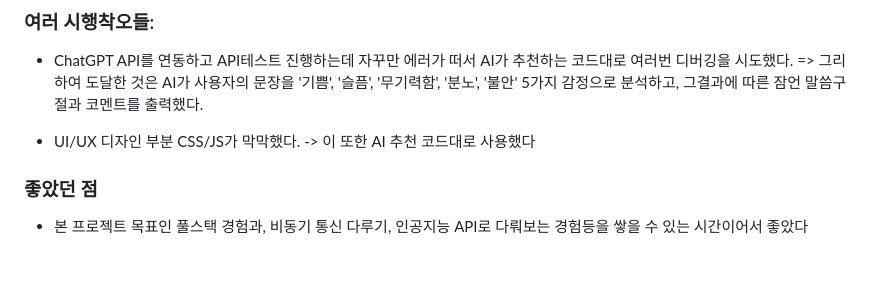
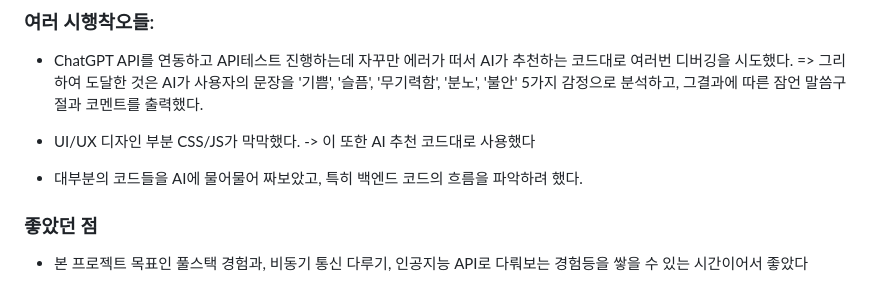
Before and after one commit to GH-57/First_Project, a Markdown page: README.md, the part around the change. Drawn GitHub-style; blank space fills up the shorter version.

Commit message:
프로젝트 3일차

```diff
--- a/README.md
+++ b/README.md
@@ -85,6 +85,8 @@ gantt
 * UI/UX 디자인 부분 CSS/JS가 막막했다.
 -> 이 또한 AI 추천 코드대로 사용했다
 
+* 대부분의 코드들을  AI에 물어물어 짜보았고, 특히 백엔드 코드의 흐름을 파악하려 했다.
+
 ### 좋았던 점
 * 본 프로젝트 목표인 풀스택 경험과, 비동기 통신 다루기, 인공지능 API로 다뤄보는 경험등을 쌓을 수 있는 시간이어서 좋았다
 
```
